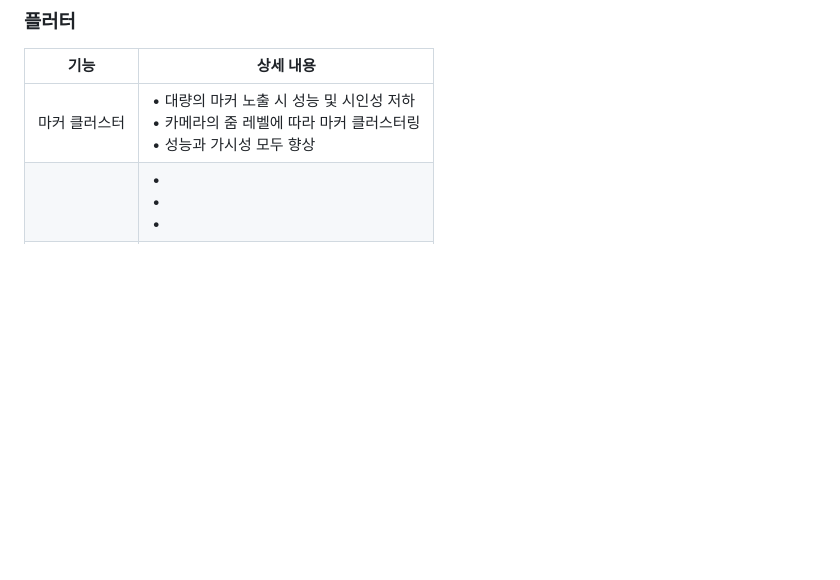
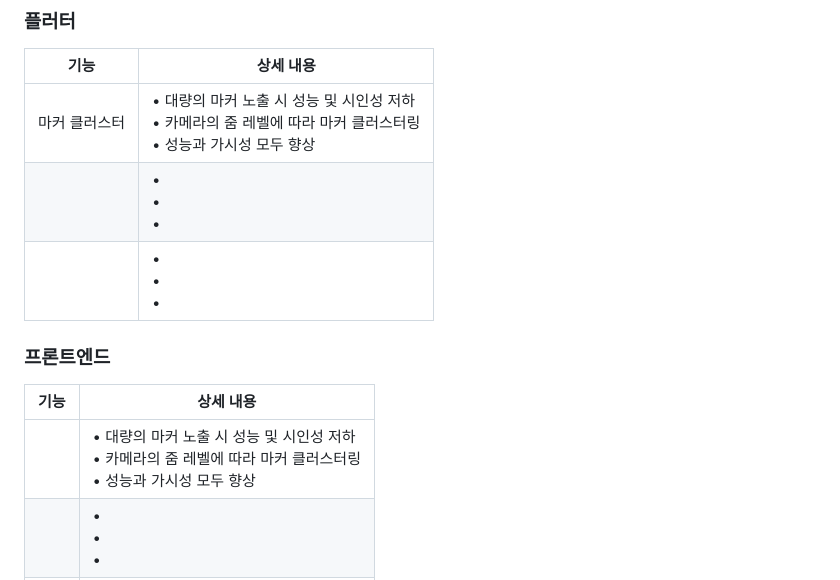
Before and after one commit to charter-safe/charter-safe, a Markdown page: README.md, the part around the change. GitHub-like rendering; blank space fills up the shorter version.

Commit message:
Update FE README.md
프론트엔드 부분 추가 중

```diff
--- a/README.md
+++ b/README.md
@@ -22,6 +22,13 @@
 | 기능 | 상세 내용 |
 |---|---|
 |마커 클러스터| • 대량의 마커 노출 시 성능 및 시인성 저하 <br> • 카메라의 줌 레벨에 따라 마커 클러스터링 <br> • 성능과 가시성 모두 향상 |
+|| •  <br> • <br> • |
+|| •  <br> • <br> •
+
+### 프론트엔드
+| 기능 | 상세 내용 |
+|---|---|
+|| • 대량의 마커 노출 시 성능 및 시인성 저하 <br> • 카메라의 줌 레벨에 따라 마커 클러스터링 <br> • 성능과 가시성 모두 향상 |
 || •  <br> • <br> • |
 || •  <br> • <br> •
 
```
